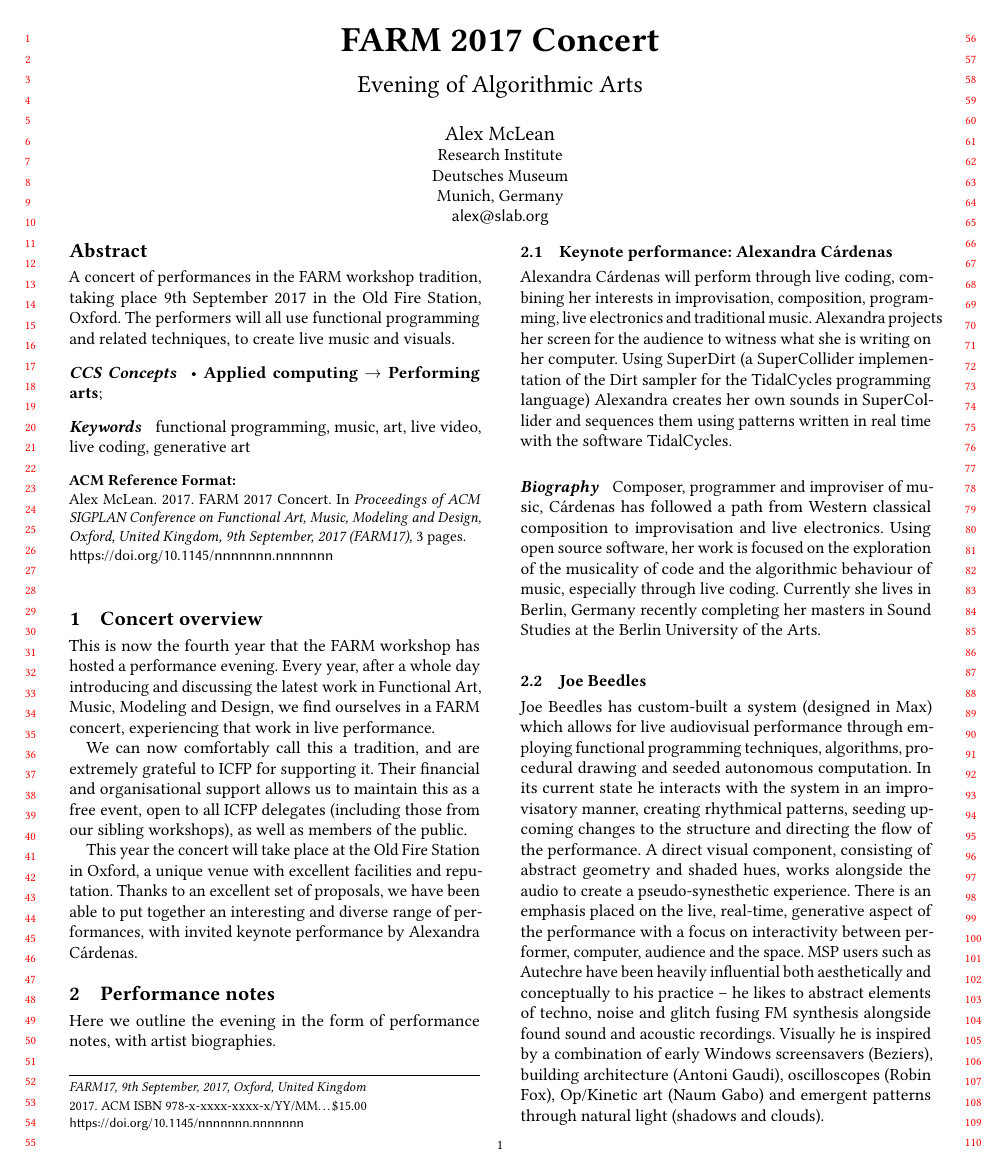
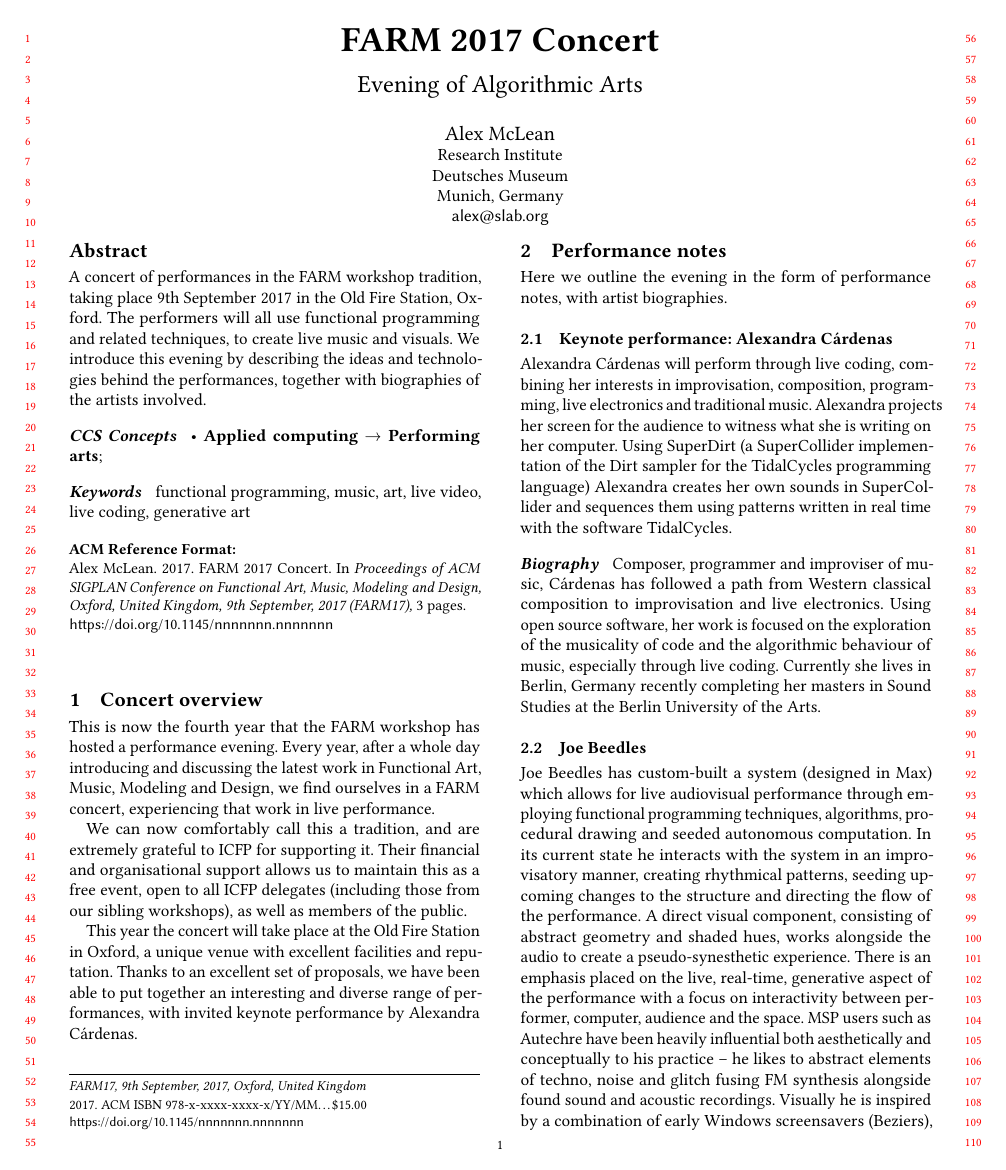
Before and after one commit to functional-art/farm2017, a LaTeX paper (performance-summary/farm2017-performances.tex): page 1 of 3. Compiled offline with pdfLaTeX.

Commit message:
expand abstract

```diff
--- a/performance-summary/farm2017-performances.tex
+++ b/performance-summary/farm2017-performances.tex
@@ -109,7 +109,9 @@
 A concert of performances in the FARM workshop tradition, taking place
 9th September 2017 in the Old Fire Station, Oxford. The performers
 will all use functional programming and related techniques, to create
-live music and visuals.
+live music and visuals. We introduce this evening by describing the
+ideas and technologies behind the performances, together with
+biographies of the artists involved.
 \end{abstract}
 
 
```
